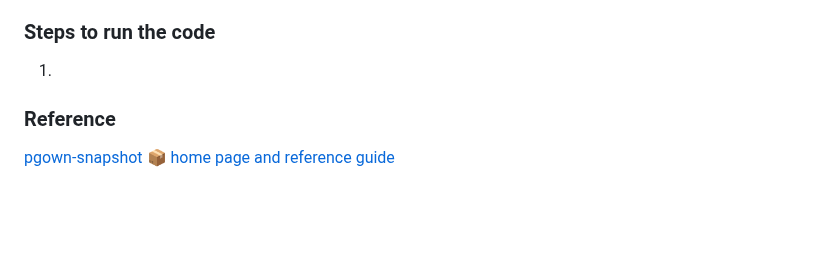
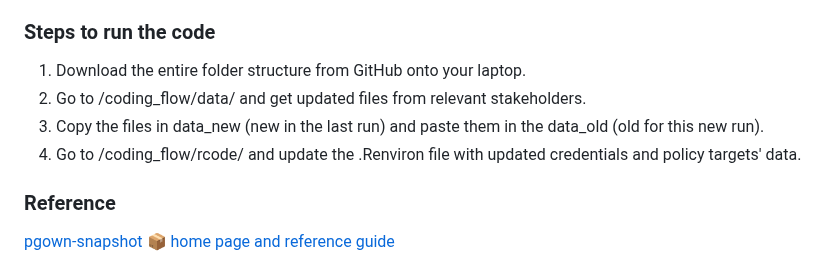
Before and after one commit to bcgov/PGOWN-snapshot, a Markdown page: README.md, the part around the change. GitHub-like rendering; blank space fills up the shorter version.

```diff
--- a/README.md
+++ b/README.md
@@ -39,7 +39,10 @@ rcode: contains the R Markdown file that needs to be run to generate the output
 
 ### Steps to run the code
 
-1.
+1. Download the entire folder structure from GitHub onto your laptop.
+2. Go to /coding_flow/data/ and get updated files from relevant stakeholders.
+3. Copy the files in data_new (new in the last run) and paste them in the data_old (old for this new run).
+4. Go to /coding_flow/rcode/ and update the .Renviron file with updated credentials and policy targets' data.
 
 ### Reference
 
```
